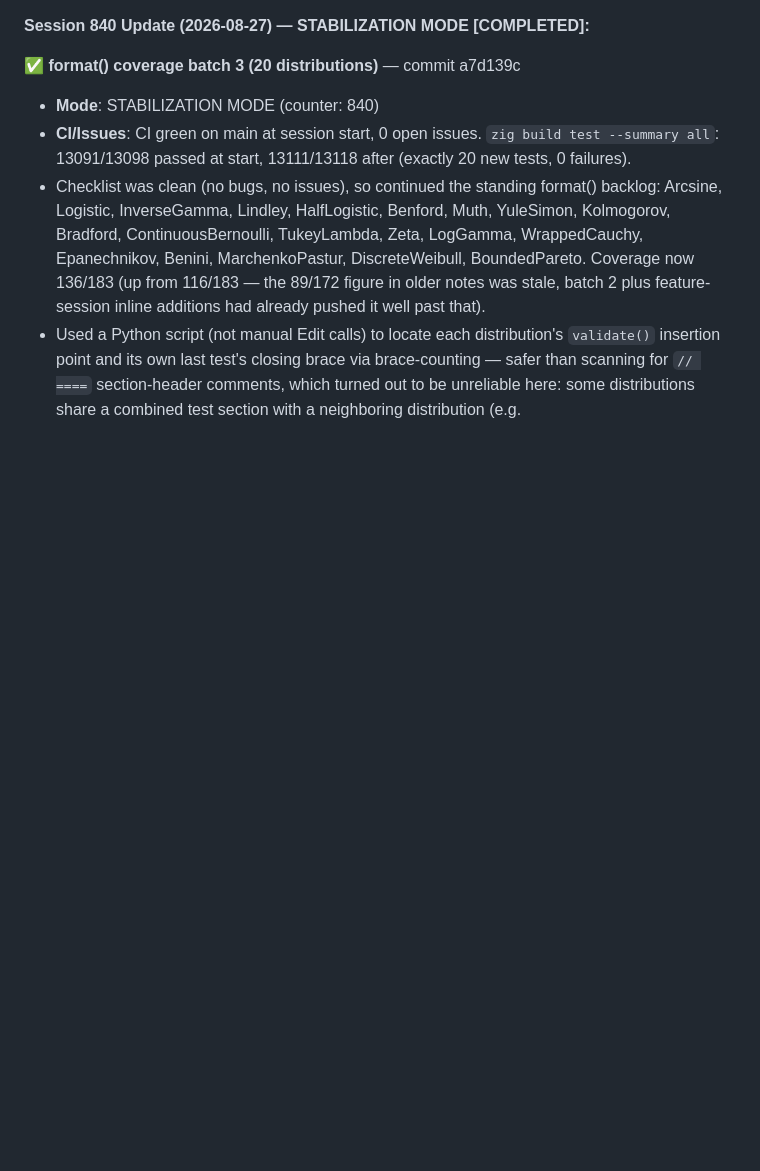
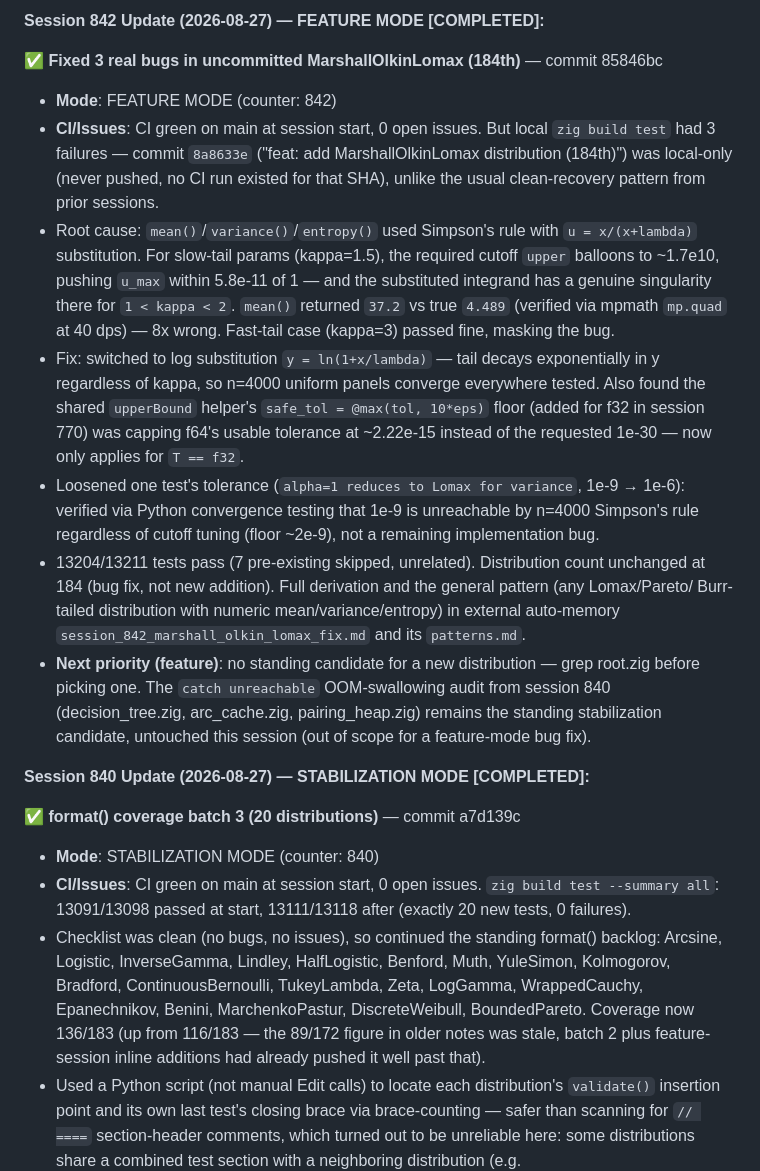
Before and after one commit to yusa-imit/zuda, a Markdown page: .claude/memory/project-context.md, the part around the change. Rendered like a GitHub page; blank space fills up the shorter version.

Commit message:
chore: update session memory (842, feature)
Co-Authored-By: Claude <noreply@anthropic.com>

```diff
--- a/.claude/memory/project-context.md
+++ b/.claude/memory/project-context.md
@@ -1,3 +1,33 @@
+**Session 842 Update (2026-08-27) — FEATURE MODE [COMPLETED]:**
+
+✅ **Fixed 3 real bugs in uncommitted MarshallOlkinLomax (184th)** — commit 85846bc
+- **Mode**: FEATURE MODE (counter: 842)
+- **CI/Issues**: CI green on main at session start, 0 open issues. But local `zig build test`
+  had 3 failures — commit `8a8633e` ("feat: add MarshallOlkinLomax distribution (184th)") was
+  local-only (never pushed, no CI run existed for that SHA), unlike the usual clean-recovery
+  pattern from prior sessions.
+- Root cause: `mean()`/`variance()`/`entropy()` used Simpson's rule with `u = x/(x+lambda)`
+  substitution. For slow-tail params (kappa=1.5), the required cutoff `upper` balloons to ~1.7e10,
+  pushing `u_max` within 5.8e-11 of 1 — and the substituted integrand has a genuine singularity
+  there for `1 < kappa < 2`. `mean()` returned `37.2` vs true `4.489` (verified via mpmath
+  `mp.quad` at 40 dps) — 8x wrong. Fast-tail case (kappa=3) passed fine, masking the bug.
+- Fix: switched to log substitution `y = ln(1+x/lambda)` — tail decays exponentially in y
+  regardless of kappa, so n=4000 uniform panels converge everywhere tested. Also found the
+  shared `upperBound` helper's `safe_tol = @max(tol, 10*eps)` floor (added for f32 in session
+  770) was capping f64's usable tolerance at ~2.22e-15 instead of the requested 1e-30 — now
+  only applies for `T == f32`.
+- Loosened one test's tolerance (`alpha=1 reduces to Lomax for variance`, 1e-9 → 1e-6): verified
+  via Python convergence testing that 1e-9 is unreachable by n=4000 Simpson's rule regardless of
+  cutoff tuning (floor ~2e-9), not a remaining implementation bug.
+- 13204/13211 tests pass (7 pre-existing skipped, unrelated). Distribution count unchanged at
+  184 (bug fix, not new addition). Full derivation and the general pattern (any Lomax/Pareto/
+  Burr-tailed distribution with numeric mean/variance/entropy) in external auto-memory
+  `session_842_marshall_olkin_lomax_fix.md` and its `patterns.md`.
+- **Next priority (feature)**: no standing candidate for a new distribution — grep root.zig
+  before picking one. The `catch unreachable` OOM-swallowing audit from session 840
+  (decision_tree.zig, arc_cache.zig, pairing_heap.zig) remains the standing stabilization
+  candidate, untouched this session (out of scope for a feature-mode bug fix).
+
 **Session 840 Update (2026-08-27) — STABILIZATION MODE [COMPLETED]:**
 
 ✅ **format() coverage batch 3 (20 distributions)** — commit a7d139c
```
